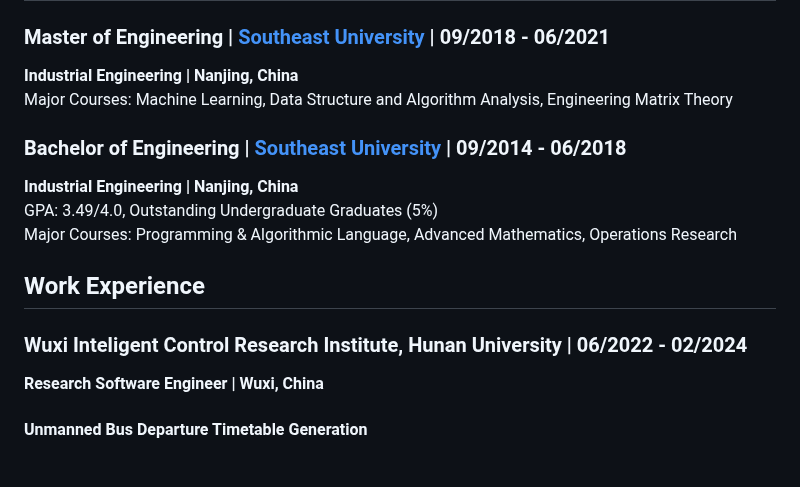
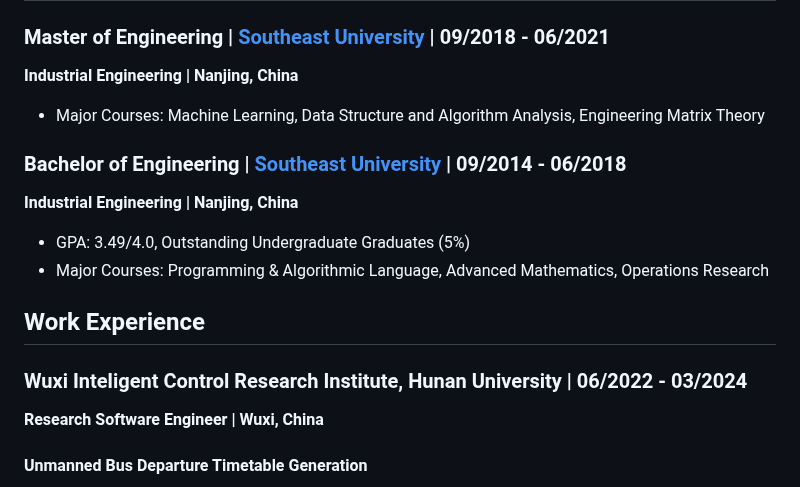
Before and after one commit to duohedounai/duohedounai.github.io, a Markdown page: README.md, the part around the change. GitHub-like rendering.

```diff
--- a/README.md
+++ b/README.md
@@ -7,15 +7,17 @@ Email: yuanwei.seu@gmail.com
 ## Education
 ### Master of Engineering  |  [Southeast University](https://en.wikipedia.org/wiki/Southeast_University)	|	09/2018 - 06/2021
 **Industrial Engineering	|	Nanjing, China**<br>
-Major Courses: Machine Learning, Data Structure and Algorithm Analysis, Engineering Matrix Theory<br>
+
+- Major Courses: Machine Learning, Data Structure and Algorithm Analysis, Engineering Matrix Theory<br>
 
 ### Bachelor of Engineering  |  [Southeast University](https://en.wikipedia.org/wiki/Southeast_University)	|	09/2014 - 06/2018
 **Industrial Engineering	|	Nanjing, China**<br>
-GPA: 3.49/4.0, Outstanding Undergraduate Graduates (5%)<br>
-Major Courses: Programming & Algorithmic Language, Advanced Mathematics, Operations Research<br>
+
+- GPA: 3.49/4.0, Outstanding Undergraduate Graduates (5%)<br>
+- Major Courses: Programming & Algorithmic Language, Advanced Mathematics, Operations Research<br>
 
 ## Work Experience
-### Wuxi Inteligent Control Research Institute, Hunan University	|	06/2022 - 02/2024
+### Wuxi Inteligent Control Research Institute, Hunan University	|	06/2022 - 03/2024
 **Research Software Engineer	|	Wuxi, China**<br>
 
 #### Unmanned Bus Departure Timetable Generation
```
